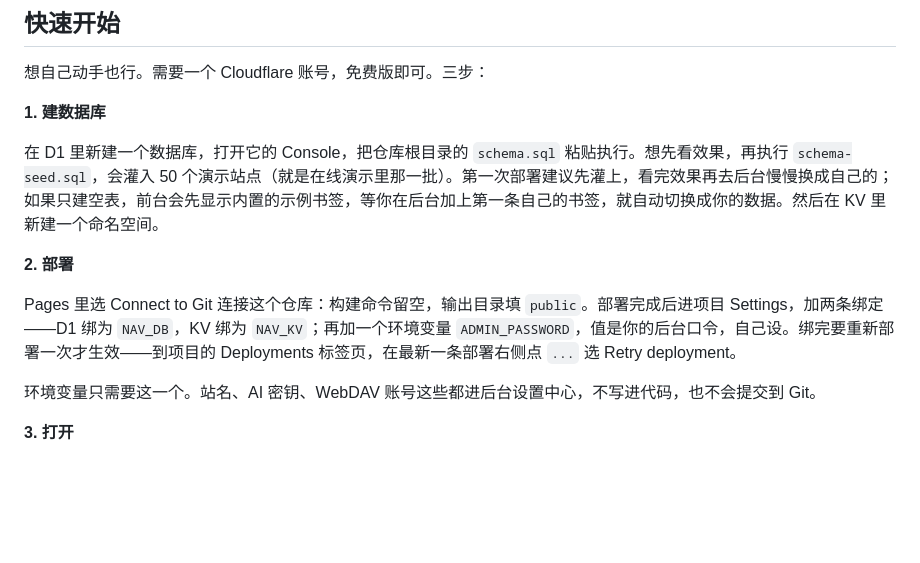
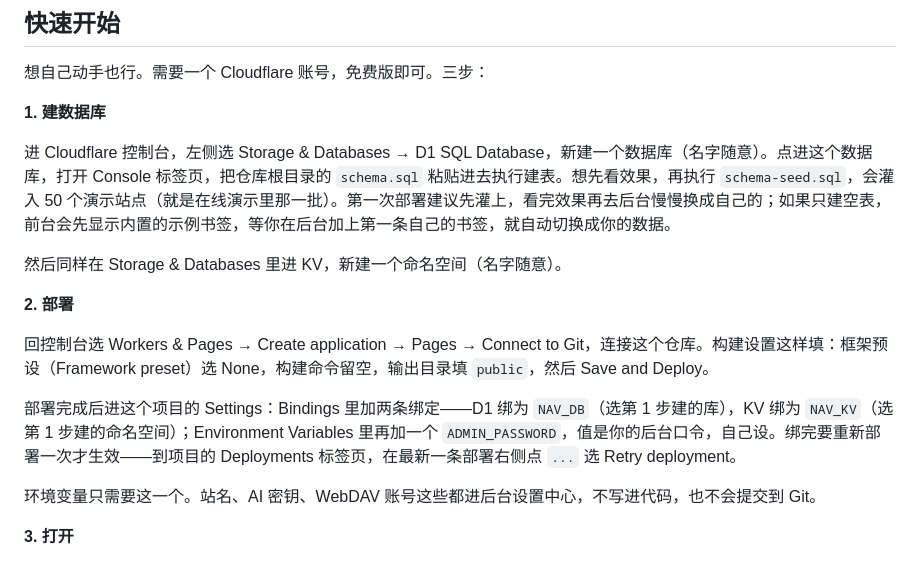
Before and after one commit to bingbinglab/rixin-nav, a Markdown page: README.md, the part around the change. Rendered like a GitHub page; blank space fills up the shorter version.

Commit message:
expand quick start with console click paths

```diff
--- a/README.md
+++ b/README.md
@@ -73,11 +73,15 @@
 
 **1. 建数据库**
 
-在 D1 里新建一个数据库，打开它的 Console，把仓库根目录的 `schema.sql` 粘贴执行。想先看效果，再执行 `schema-seed.sql`，会灌入 50 个演示站点（就是在线演示里那一批）。第一次部署建议先灌上，看完效果再去后台慢慢换成自己的；如果只建空表，前台会先显示内置的示例书签，等你在后台加上第一条自己的书签，就自动切换成你的数据。然后在 KV 里新建一个命名空间。
+进 Cloudflare 控制台，左侧选 Storage & Databases → D1 SQL Database，新建一个数据库（名字随意）。点进这个数据库，打开 Console 标签页，把仓库根目录的 `schema.sql` 粘贴进去执行建表。想先看效果，再执行 `schema-seed.sql`，会灌入 50 个演示站点（就是在线演示里那一批）。第一次部署建议先灌上，看完效果再去后台慢慢换成自己的；如果只建空表，前台会先显示内置的示例书签，等你在后台加上第一条自己的书签，就自动切换成你的数据。
+
+然后同样在 Storage & Databases 里进 KV，新建一个命名空间（名字随意）。
 
 **2. 部署**
 
-Pages 里选 Connect to Git 连接这个仓库：构建命令留空，输出目录填 `public`。部署完成后进项目 Settings，加两条绑定——D1 绑为 `NAV_DB`，KV 绑为 `NAV_KV`；再加一个环境变量 `ADMIN_PASSWORD`，值是你的后台口令，自己设。绑完要重新部署一次才生效——到项目的 Deployments 标签页，在最新一条部署右侧点 `...` 选 Retry deployment。
+回控制台选 Workers & Pages → Create application → Pages → Connect to Git，连接这个仓库。构建设置这样填：框架预设（Framework preset）选 None，构建命令留空，输出目录填 `public`，然后 Save and Deploy。
+
+部署完成后进这个项目的 Settings：Bindings 里加两条绑定——D1 绑为 `NAV_DB`（选第 1 步建的库），KV 绑为 `NAV_KV`（选第 1 步建的命名空间）；Environment Variables 里再加一个 `ADMIN_PASSWORD`，值是你的后台口令，自己设。绑完要重新部署一次才生效——到项目的 Deployments 标签页，在最新一条部署右侧点 `...` 选 Retry deployment。
 
 环境变量只需要这一个。站名、AI 密钥、WebDAV 账号这些都进后台设置中心，不写进代码，也不会提交到 Git。
 
```
